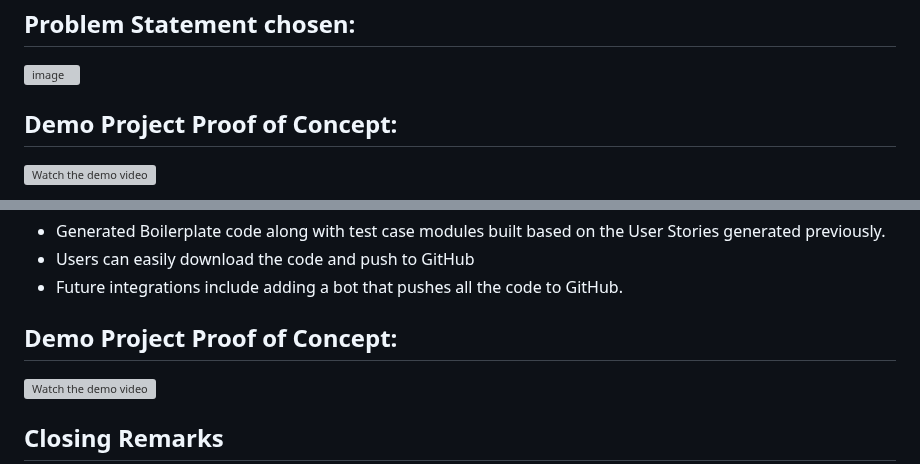
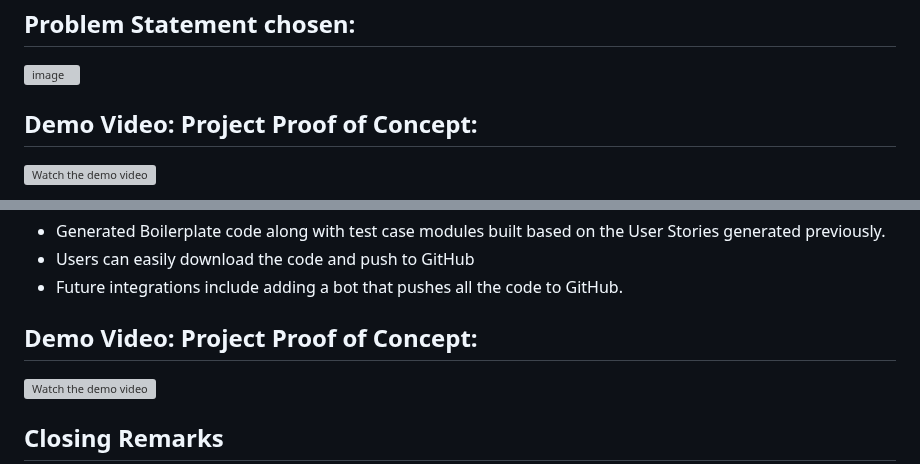
Before and after one commit to Suraj-Chavan1/Project-Atlas, a Markdown page: README.md, 2 parts joined by grey strips. Drawn GitHub-style; grey boxes are pictures that could not be loaded.

```diff
--- a/README.md
+++ b/README.md
@@ -3,7 +3,7 @@
 ![image](https://github.com/user-attachments/assets/16b7a14a-2920-4fda-852b-4f43fdfd962e)
 
 
-##  Demo   Project Proof of Concept:
+##  Demo Video:   Project Proof of Concept:
 
 [![Watch the demo video](https://img.youtube.com/vi/ODOydtV3UBA/hqdefault.jpg)](https://www.youtube.com/watch?v=ODOydtV3UBA)
 
@@ -232,7 +232,7 @@ Security and data protection are paramount for Project ATLAS, especially when ha
 - Users can easily download the code and push to GitHub
 - Future integrations include adding a bot that pushes all the code to GitHub.
 
-##  Demo   Project Proof of Concept:
+##  Demo Video: Project Proof of Concept:
 
 [![Watch the demo video](https://img.youtube.com/vi/ODOydtV3UBA/hqdefault.jpg)](https://www.youtube.com/watch?v=ODOydtV3UBA)
 
```
